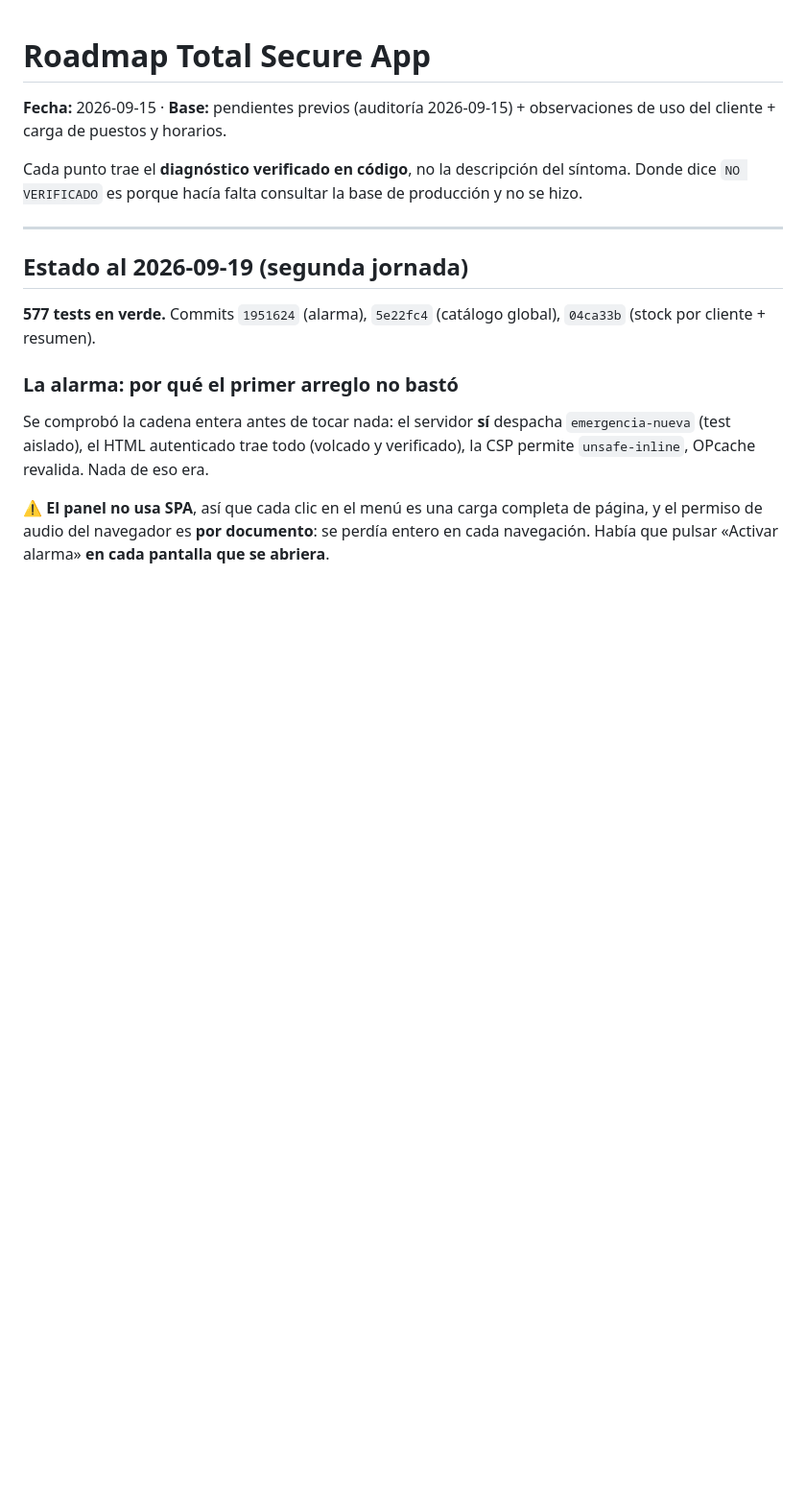
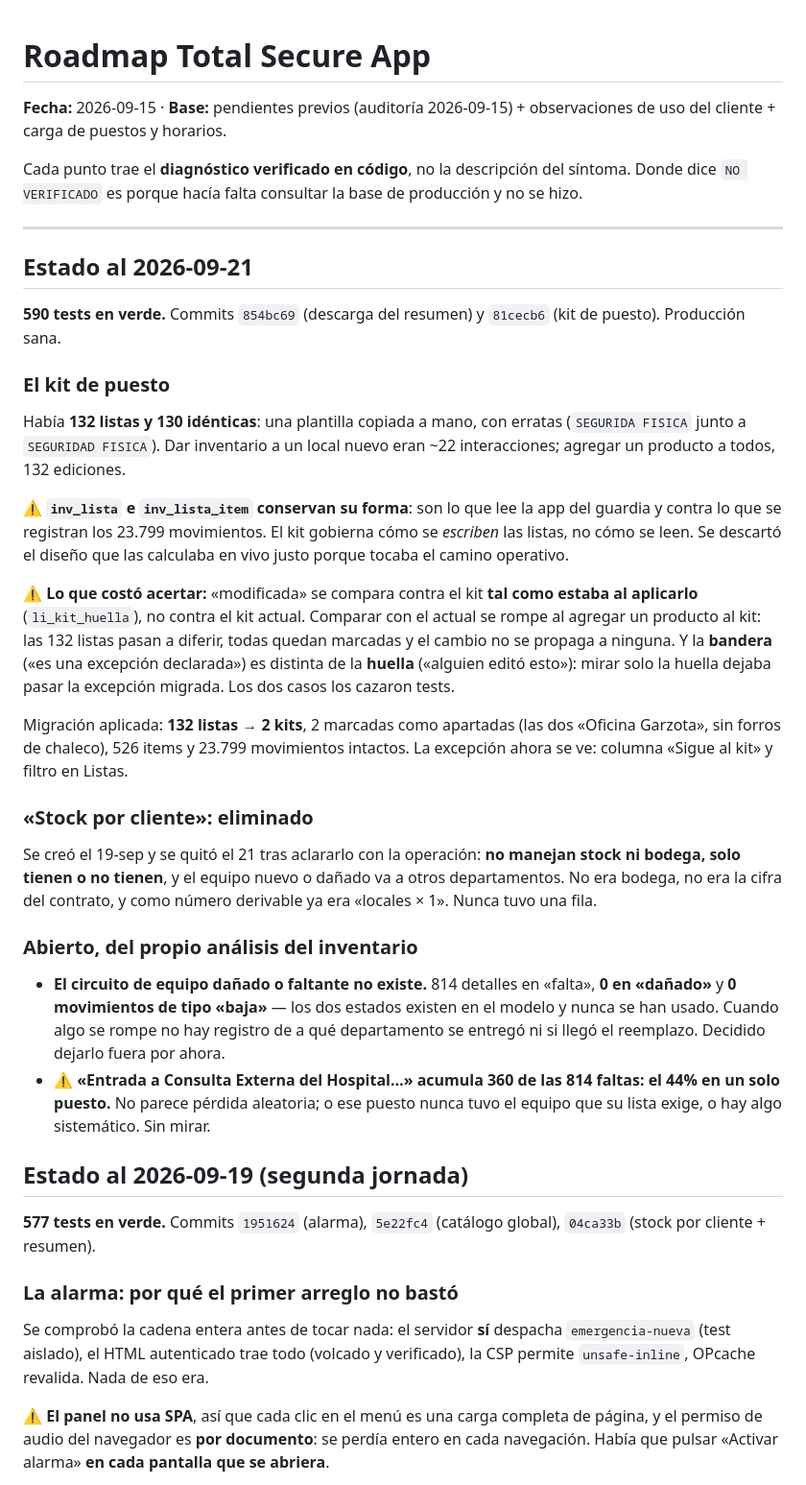
Before and after one commit to megaman0012/appguardia, a Markdown page: ROADMAP.md, the part around the change. Shown at 96% size. GitHub-like rendering; blank space fills up the shorter version.

Commit message:
Roadmap: el kit de puesto, y lo que el analisis del inventario dejo abierto
El kit con sus dos trampas (la huella del kit al aplicarlo, y la bandera como
cosa distinta de la huella), la eliminacion de Stock por cliente con el motivo
de negocio, y dos cosas sin mirar: que el circuito de equipo dañado no existe
--814 faltas, 0 dañados, 0 bajas-- y que un solo puesto concentra el 44% de las
faltas.

Co-Authored-By: Claude Opus 5 (1M context) <noreply@anthropic.com>

```diff
--- a/ROADMAP.md
+++ b/ROADMAP.md
@@ -8,6 +8,52 @@ síntoma. Donde dice `NO VERIFICADO` es porque hacía falta consultar la base de
 producción y no se hizo.
 
 ---
+
+## Estado al 2026-09-21
+
+**590 tests en verde.** Commits `854bc69` (descarga del resumen) y `81cecb6` (kit
+de puesto). Producción sana.
+
+### El kit de puesto
+
+Había **132 listas y 130 idénticas**: una plantilla copiada a mano, con erratas
+(`SEGURIDA FISICA` junto a `SEGURIDAD FISICA`). Dar inventario a un local nuevo
+eran ~22 interacciones; agregar un producto a todos, 132 ediciones.
+
+⚠️ **`inv_lista` e `inv_lista_item` conservan su forma**: son lo que lee la app
+del guardia y contra lo que se registran los 23.799 movimientos. El kit gobierna
+cómo se *escriben* las listas, no cómo se leen. Se descartó el diseño que las
+calculaba en vivo justo porque tocaba el camino operativo.
+
+⚠️ **Lo que costó acertar:** «modificada» se compara contra el kit **tal como
+estaba al aplicarlo** (`li_kit_huella`), no contra el kit actual. Comparar con el
+actual se rompe al agregar un producto al kit: las 132 listas pasan a diferir,
+todas quedan marcadas y el cambio no se propaga a ninguna. Y la **bandera**
+(«es una excepción declarada») es distinta de la **huella** («alguien editó
+esto»): mirar solo la huella dejaba pasar la excepción migrada. Los dos casos
+los cazaron tests.
+
+Migración aplicada: **132 listas → 2 kits**, 2 marcadas como apartadas (las dos
+«Oficina Garzota», sin forros de chaleco), 526 items y 23.799 movimientos
+intactos. La excepción ahora se ve: columna «Sigue al kit» y filtro en Listas.
+
+### «Stock por cliente»: eliminado
+
+Se creó el 19-sep y se quitó el 21 tras aclararlo con la operación: **no manejan
+stock ni bodega, solo tienen o no tienen**, y el equipo nuevo o dañado va a otros
+departamentos. No era bodega, no era la cifra del contrato, y como número
+derivable ya era «locales × 1». Nunca tuvo una fila.
+
+### Abierto, del propio análisis del inventario
+
+- **El circuito de equipo dañado o faltante no existe.** 814 detalles en «falta»,
+  **0 en «dañado»** y **0 movimientos de tipo «baja»** — los dos estados existen
+  en el modelo y nunca se han usado. Cuando algo se rompe no hay registro de a
+  qué departamento se entregó ni si llegó el reemplazo. Decidido dejarlo fuera
+  por ahora.
+- ⚠️ **«Entrada a Consulta Externa del Hospital…» acumula 360 de las 814 faltas:
+  el 44% en un solo puesto.** No parece pérdida aleatoria; o ese puesto nunca
+  tuvo el equipo que su lista exige, o hay algo sistemático. Sin mirar.
 
 ## Estado al 2026-09-19 (segunda jornada)
 
```
